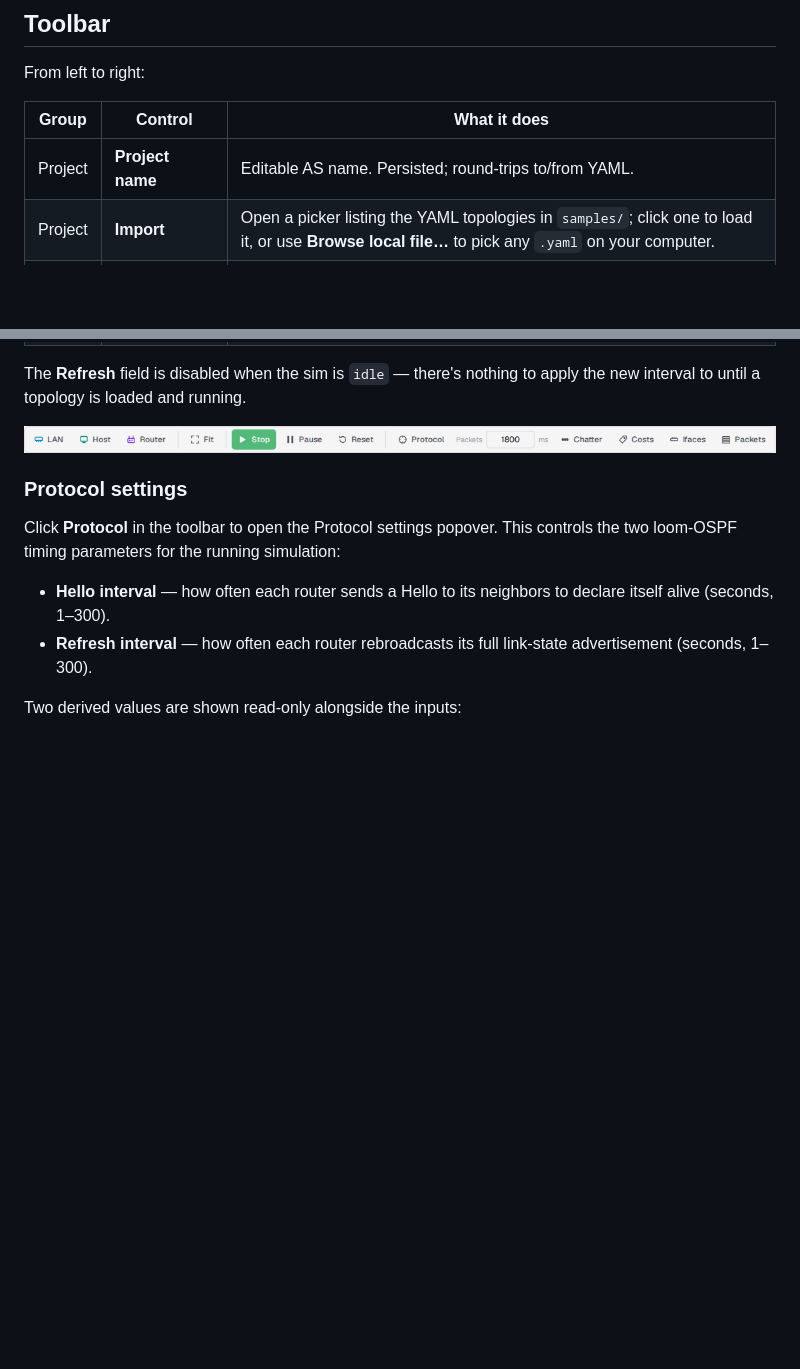
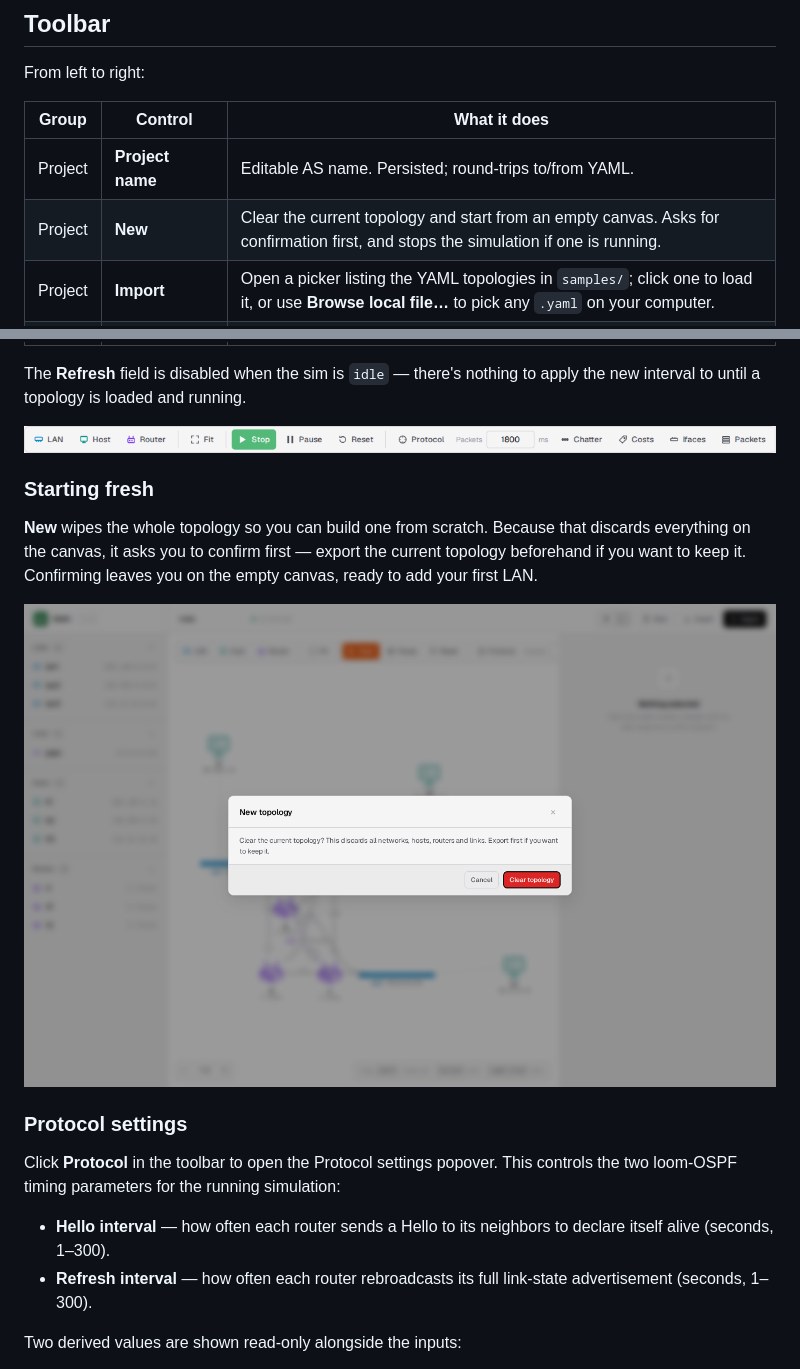
Before and after one commit to lukius/loom, a Markdown page: docs/user-guide/web-ui.md, 2 parts joined by grey strips. GitHub-like rendering; pictures changed too: docs/images/06-new-confirm.png (added); blank space fills up the shorter version.

Commit message:
feat(web): add New button to clear the topology and start fresh

```diff
--- a/docs/user-guide/web-ui.md
+++ b/docs/user-guide/web-ui.md
@@ -29,6 +29,7 @@ From left to right:
 | Group | Control | What it does |
 |---|---|---|
 | Project | **Project name** | Editable AS name. Persisted; round-trips to/from YAML. |
+| Project | **New** | Clear the current topology and start from an empty canvas. Asks for confirmation first, and stops the simulation if one is running. |
 | Project | **Import** | Open a picker listing the YAML topologies in `samples/`; click one to load it, or use **Browse local file…** to pick any `.yaml` on your computer. |
 | Project | **Export** | Open the browser's save dialog so you can pick a folder and filename for the current topology. The suggested name is the loaded source filename with a `.session` suffix (e.g. `sample.session.yaml`). |
 | Build | **LAN** (<kbd>N</kbd>) | Add a network rail at the canvas center. Disabled while running. |
@@ -52,6 +53,15 @@ nothing to apply the new interval to until a topology is loaded and
 running.
 
 ![Toolbar showing all controls including the Protocol button](../images/toolbar.png)
+
+### Starting fresh
+
+**New** wipes the whole topology so you can build one from scratch. Because
+that discards everything on the canvas, it asks you to confirm first — export
+the current topology beforehand if you want to keep it. Confirming leaves you
+on the empty canvas, ready to add your first LAN.
+
+![Confirming before New clears the topology](../images/06-new-confirm.png)
 
 ### Protocol settings
 
```
Also changed, not shown: docs/architecture/web-spa.md (+2 -1 lines), 9 other files.
